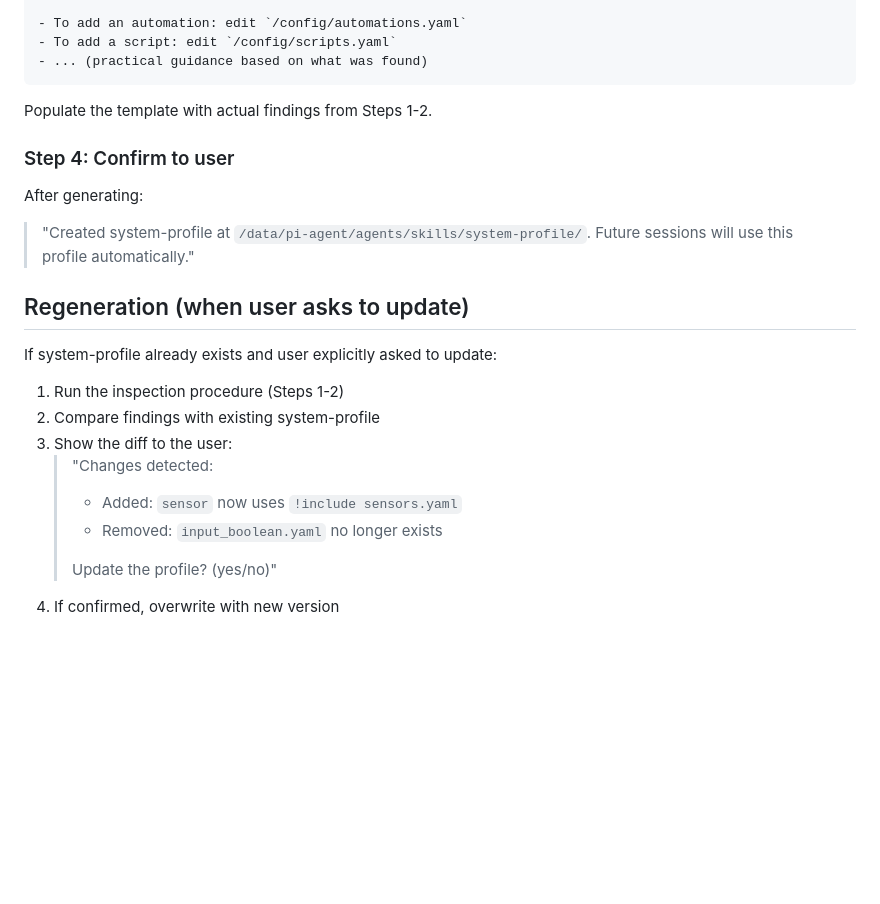
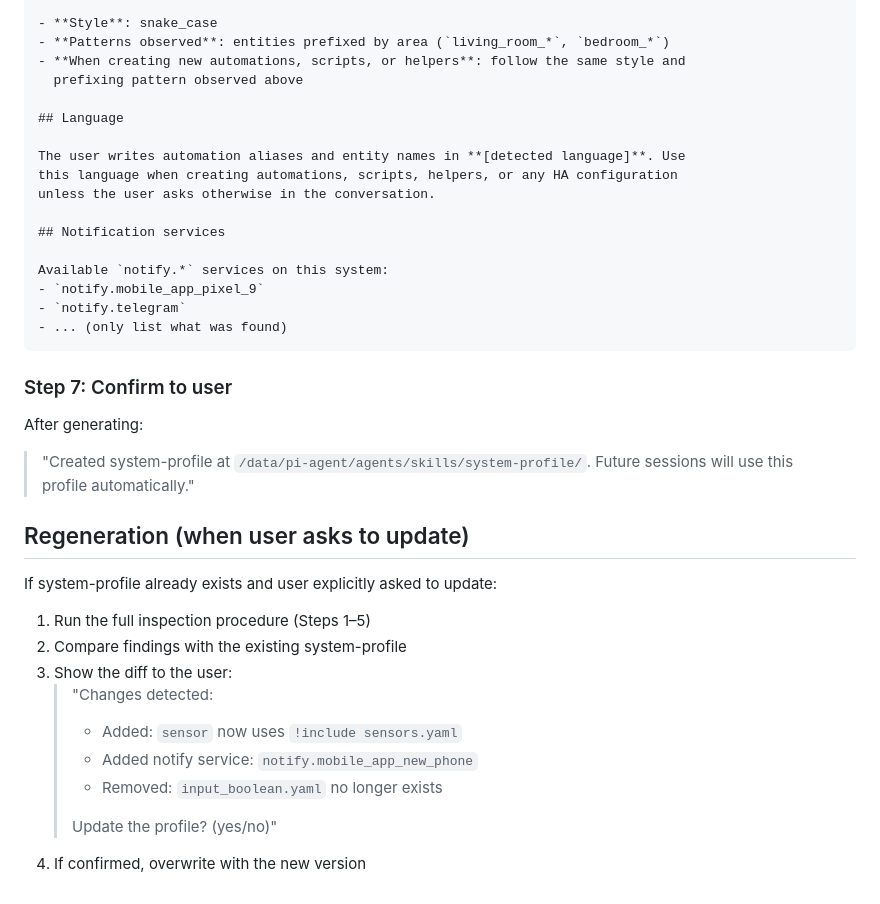
Before and after one commit to elboletaire/ha-pi, a Markdown page: skills/system-profile-creator/SKILL.md, the part around one of its changes. GitHub-like rendering; blank space fills up the shorter version.

````diff
--- a/skills/system-profile-creator/SKILL.md
+++ b/skills/system-profile-creator/SKILL.md
@@ -114,12 +157,24 @@ This profile was auto-generated by inspecting `/config/configuration.yaml`.
 
-- To add an automation: edit `/config/automations.yaml`
-- To add a script: edit `/config/scripts.yaml`
-- ... (practical guidance based on what was found)
+- **Style**: snake_case
+- **Patterns observed**: entities prefixed by area (`living_room_*`, `bedroom_*`)
+- **When creating new automations, scripts, or helpers**: follow the same style and
+  prefixing pattern observed above
+
+## Language
+
+The user writes automation aliases and entity names in **[detected language]**. Use
+this language when creating automations, scripts, helpers, or any HA configuration
+unless the user asks otherwise in the conversation.
+
+## Notification services
+
+Available `notify.*` services on this system:
+- `notify.mobile_app_pixel_9`
+- `notify.telegram`
+- ... (only list what was found)
 ```
 
-Populate the template with actual findings from Steps 1-2.
-
-### Step 4: Confirm to user
+### Step 7: Confirm to user
 
 After generating:
 
@@ -130,12 +185,13 @@ After generating:
 
 If system-profile already exists and user explicitly asked to update:
 
-1. Run the inspection procedure (Steps 1-2)
-2. Compare findings with existing system-profile
+1. Run the full inspection procedure (Steps 1–5)
+2. Compare findings with the existing system-profile
 3. Show the diff to the user:
    > "Changes detected:
    > - Added: `sensor` now uses `!include sensors.yaml`
+   > - Added notify service: `notify.mobile_app_new_phone`
    > - Removed: `input_boolean.yaml` no longer exists
    >
    > Update the profile? (yes/no)"
-4. If confirmed, overwrite with new version
+4. If confirmed, overwrite with the new version
````
Also changed, not shown: other parts of skills/system-profile-creator/SKILL.md (+52 -9 lines).
